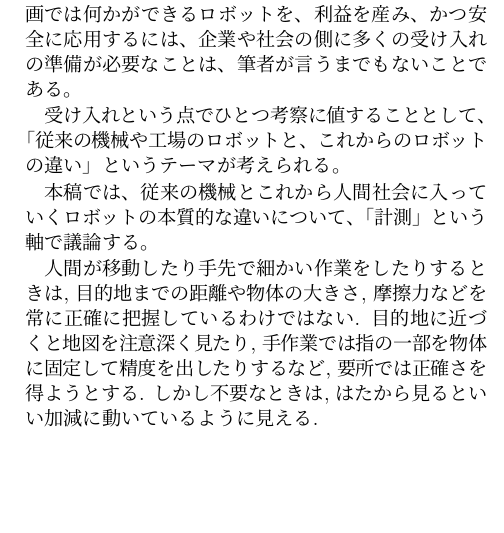
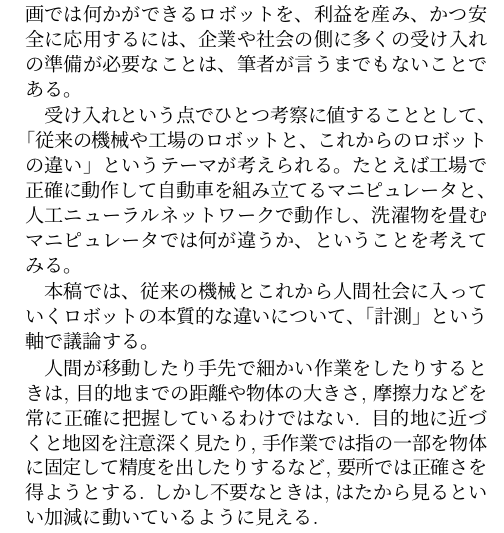
Before and after one commit to ryuichiueda/RSJ_2026, a LaTeX document (main.tex): part of one column of page 1 of 2, cut so that both start at the same text, the shorter picture padded with empty space. Compiled offline with pLaTeX and dvipdfmx.

Commit message:
main.tex の更新

```diff
--- a/main.tex
+++ b/main.tex
@@ -37,6 +37,11 @@
 受け入れという点でひとつ考察に値することとして、
 「従来の機械や工場のロボットと、これからのロボットの違い」
 というテーマが考えられる。
+たとえば工場で正確に動作して自動車を組み立てる
+マニピュレータと、
+人工ニューラルネットワークで動作し、
+洗濯物を畳むマニピュレータでは何が違うか、
+ということを考えてみる。
 
 
 
```
